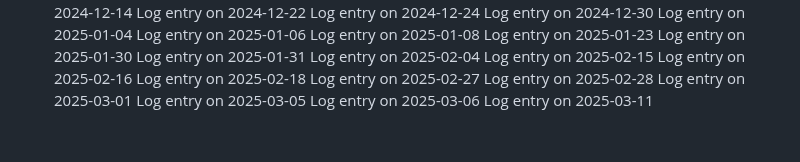
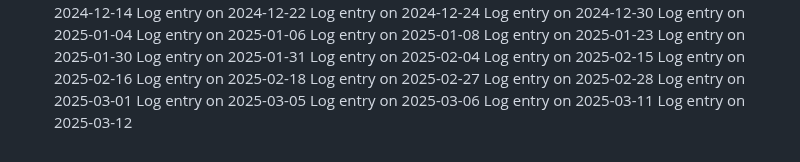
Before and after one commit to pushkar4844/SJSU-BUS-Application, a Markdown page: README.md, the part around the change. Rendered like a GitHub page.

```diff
--- a/README.md
+++ b/README.md
@@ -136,3 +136,4 @@ Log entry on 2025-03-01
 Log entry on 2025-03-05
 Log entry on 2025-03-06
 Log entry on 2025-03-11
+Log entry on 2025-03-12
```
